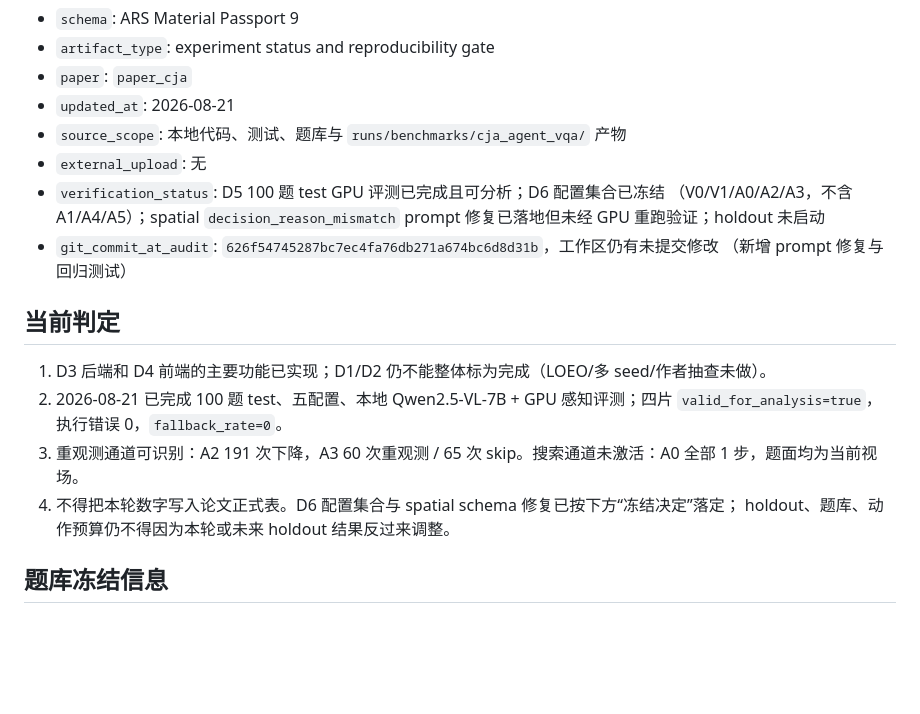
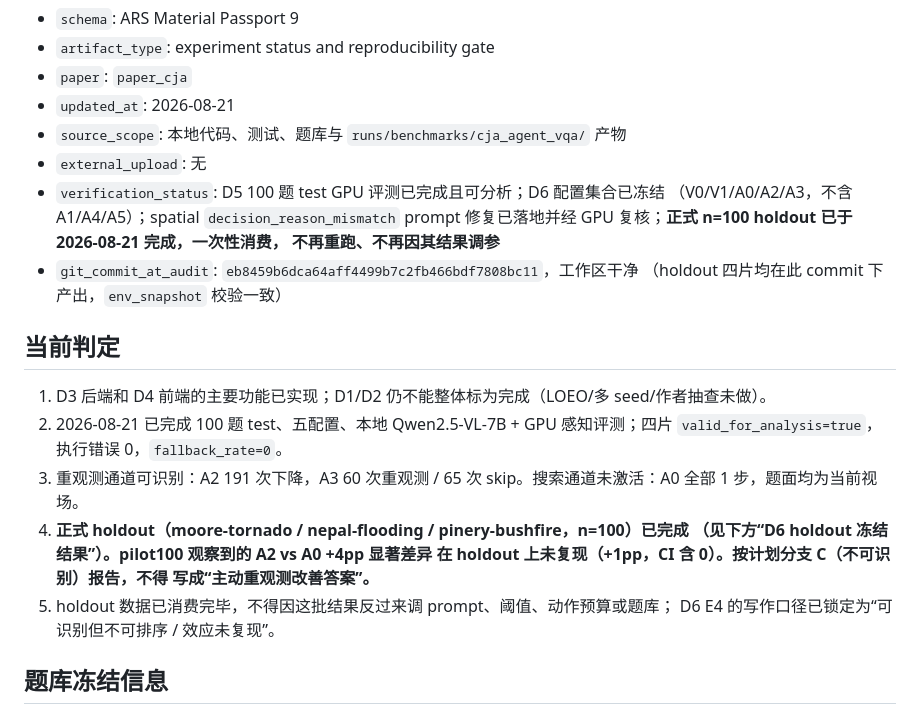
Before and after one commit to emmmmmmnbbb/DisasterClaw, a Markdown page: paper_cja/AGENT_VQA_EXPERIMENT_STATUS.md, the part around one of its changes. GitHub-like rendering; blank space fills up the shorter version.

```diff
--- a/paper_cja/AGENT_VQA_EXPERIMENT_STATUS.md
+++ b/paper_cja/AGENT_VQA_EXPERIMENT_STATUS.md
@@ -10,17 +10,22 @@
 - `external_upload`: 无
 - `verification_status`: D5 100 题 test GPU 评测已完成且可分析；D6 配置集合已冻结
   （V0/V1/A0/A2/A3，不含 A1/A4/A5）；spatial `decision_reason_mismatch` prompt
-  修复已落地但未经 GPU 重跑验证；holdout 未启动
-- `git_commit_at_audit`: `626f54745287bc7ec4fa76db271a674bc6d8d31b`，工作区仍有未提交修改
-  （新增 prompt 修复与回归测试）
+  修复已落地并经 GPU 复核；**正式 n=100 holdout 已于 2026-08-21 完成，一次性消费，
+  不再重跑、不再因其结果调参**
+- `git_commit_at_audit`: `eb8459b6dca64aff4499b7c2fb466bdf7808bc11`，工作区干净
+  （holdout 四片均在此 commit 下产出，`env_snapshot` 校验一致）
 
 ## 当前判定
 
 1. D3 后端和 D4 前端的主要功能已实现；D1/D2 仍不能整体标为完成（LOEO/多 seed/作者抽查未做）。
 2. 2026-08-21 已完成 100 题 test、五配置、本地 Qwen2.5-VL-7B + GPU 感知评测；四片 `valid_for_analysis=true`，执行错误 0，`fallback_rate=0`。
 3. 重观测通道可识别：A2 191 次下降，A3 60 次重观测 / 65 次 skip。搜索通道未激活：A0 全部 1 步，题面均为当前视场。
-4. 不得把本轮数字写入论文正式表。D6 配置集合与 spatial schema 修复已按下方“冻结决定”落定；
-   holdout、题库、动作预算仍不得因为本轮或未来 holdout 结果反过来调整。
+4. **正式 holdout（moore-tornado / nepal-flooding / pinery-bushfire，n=100）已完成
+   （见下方“D6 holdout 冻结结果”）。pilot100 观察到的 A2 vs A0 +4pp 显著差异
+   在 holdout 上未复现（+1pp，CI 含 0）。按计划分支 C（不可识别）报告，不得
+   写成“主动重观测改善答案”。**
+5. holdout 数据已消费完毕，不得因这批结果反过来调 prompt、阈值、动作预算或题库；
+   D6 E4 的写作口径已锁定为“可识别但不可排序 / 效应未复现”。
 
 ## 题库冻结信息
 
```
Also changed, not shown: other parts of paper_cja/AGENT_VQA_EXPERIMENT_STATUS.md (+72 -12 lines), paper_cja/AGENT_VQA_REVISION_PLAN.md (+7 -2 lines).
